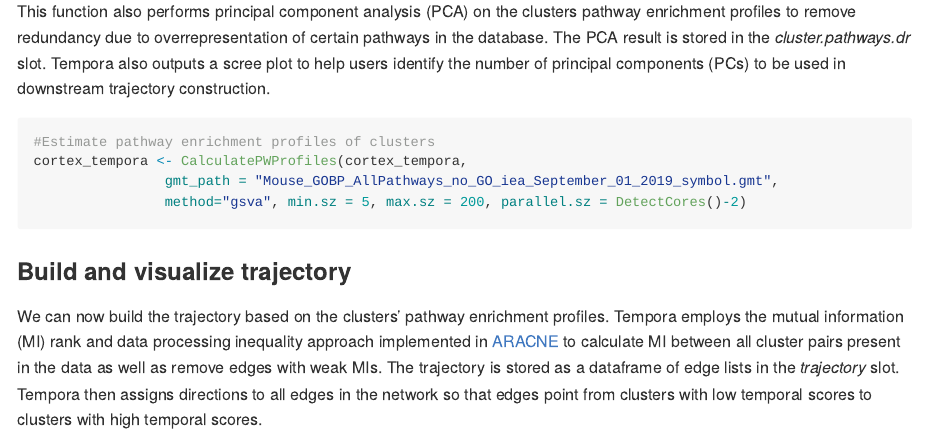
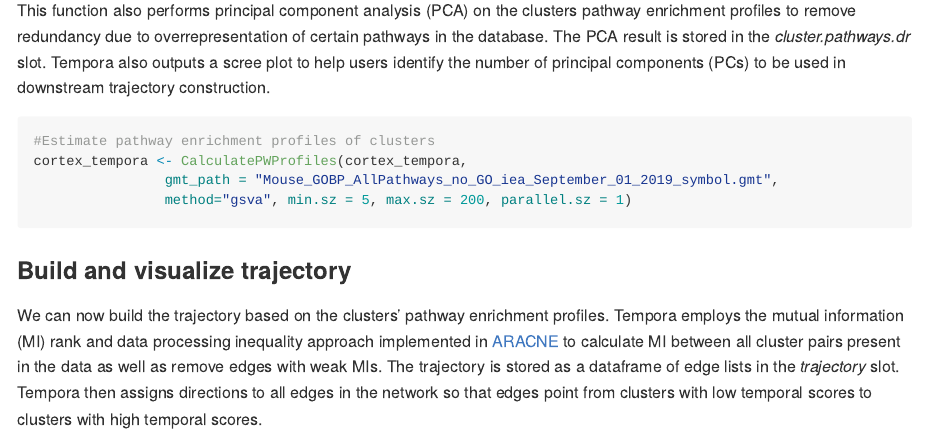
Before and after one commit to BaderLab/Tempora, an R Markdown document (README.Rmd): the page in a window 1100 px wide, from 1800 px down before the commit and from 1580 px down after it, so that both start at the same text. The pictures show the output file README.md that the author committed with the source, drawn offline in the style of GitHub.

Commit message:
update README

````diff
--- a/README.Rmd
+++ b/README.Rmd
@@ -72,7 +72,7 @@ This function also performs principal component analysis (PCA) on the clusters p
 #Estimate pathway enrichment profiles of clusters
 cortex_tempora <- CalculatePWProfiles(cortex_tempora,
                 gmt_path = "Mouse_GOBP_AllPathways_no_GO_iea_September_01_2019_symbol.gmt",
-                method="gsva", min.sz = 5, max.sz = 200, parallel.sz = DetectCores()-2)
+                method="gsva", min.sz = 5, max.sz = 200, parallel.sz = 1)
 ```
 
 ### Build and visualize trajectory
````
Also changed, not shown: README.md.
